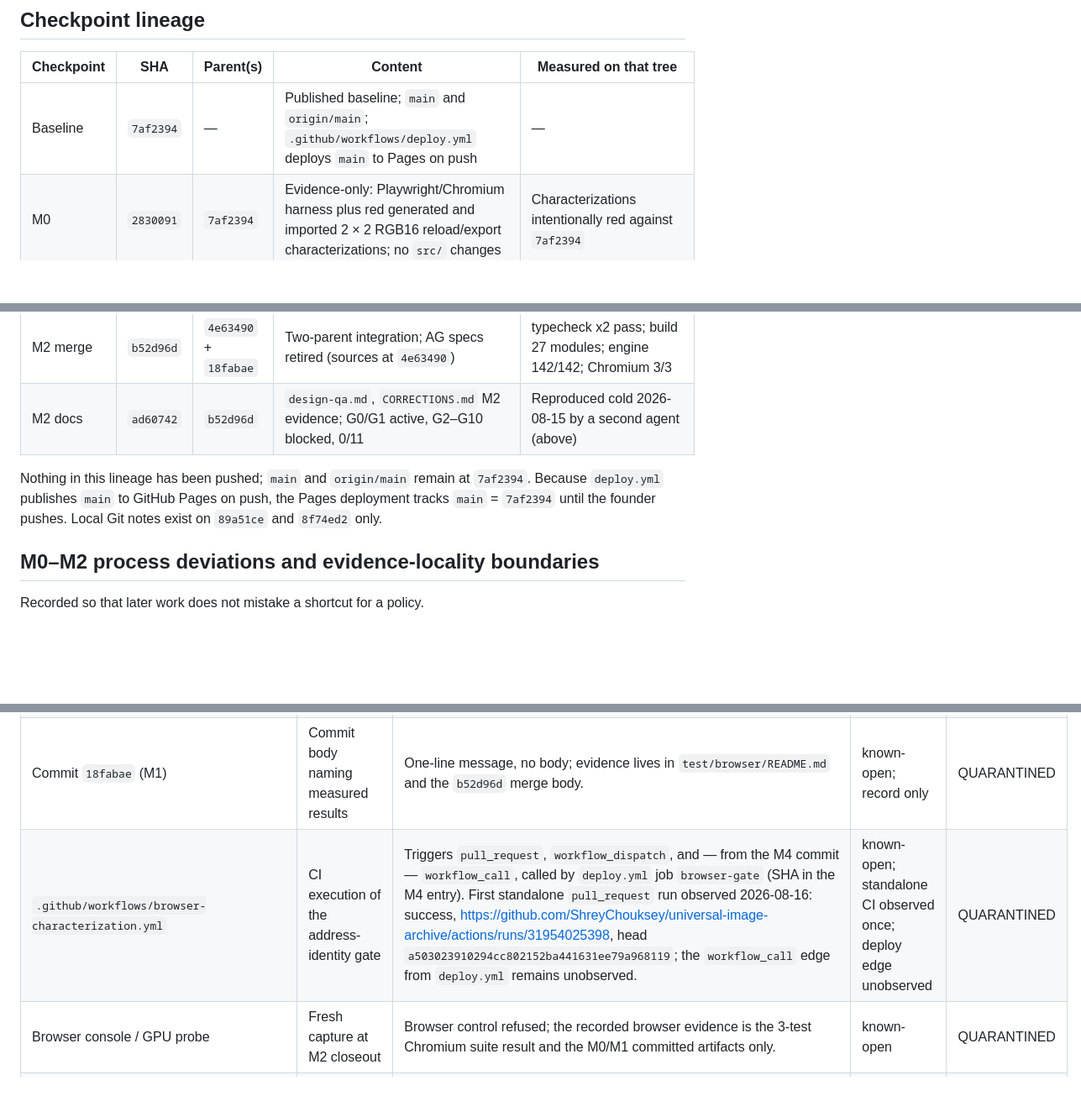
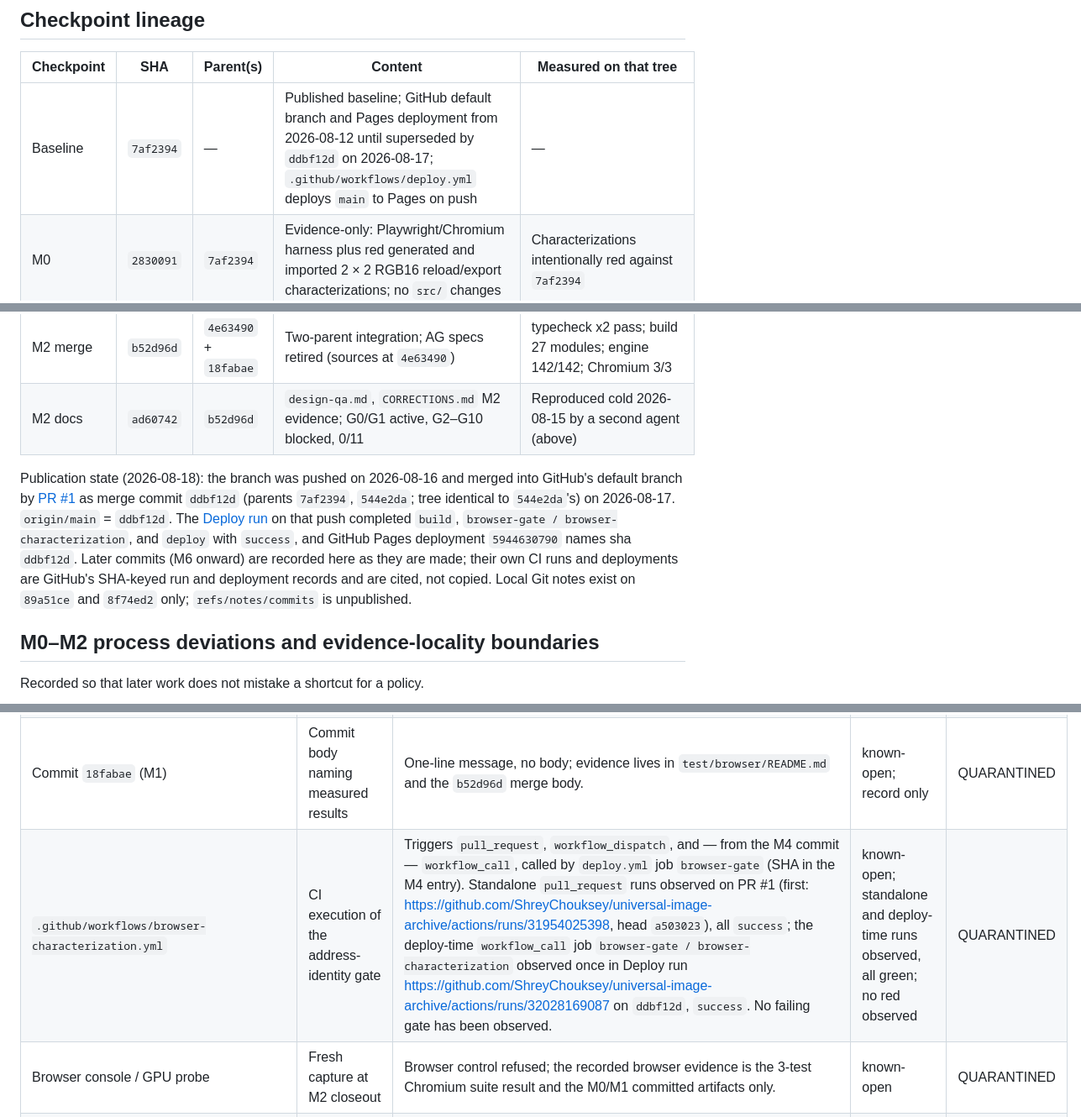
Before and after one commit to ShreyChouksey/universal-image-archive, a Markdown page: docs/protocol/CORRECTIONS.md, 3 parts joined by grey strips. Shown at 84% size. Rendered like a GitHub page; blank space fills up the shorter version.

```diff
--- a/docs/protocol/CORRECTIONS.md
+++ b/docs/protocol/CORRECTIONS.md
@@ -152,17 +152,25 @@ grep -c '^  test(' test/engine.test.ts      # 4 (lines 211, 229, 645, 777, insid
 
 | Checkpoint | SHA | Parent(s) | Content | Measured on that tree |
 |---|---|---|---|---|
-| Baseline | `7af2394` | — | Published baseline; `main` and `origin/main`; `.github/workflows/deploy.yml` deploys `main` to Pages on push | — |
+| Baseline | `7af2394` | — | Published baseline; GitHub default branch and Pages deployment from 2026-08-12 until superseded by `ddbf12d` on 2026-08-17; `.github/workflows/deploy.yml` deploys `main` to Pages on push | — |
 | M0 | `2830091` | `7af2394` | Evidence-only: Playwright/Chromium harness plus red generated and imported 2 × 2 RGB16 reload/export characterizations; no `src/` changes | Characterizations intentionally red against `7af2394` |
 | M1 | `18fabae` | `2830091` | `src/core/activeAddressSnapshot.ts` v1 (derived/opaque, fail-closed); `src/main.ts` address lifecycle; same assertions green; workflow renamed "Address identity browser gate"; one-line commit message, no measured body | 3/3 Chromium (recorded in `test/browser/README.md` and the `b52d96d` body) |
 | AG checkpoint | `4e63490` | `7af2394` | AG research and Protocol Observatory draft; two AG specs only (`imported_address.spec.ts`, `restored_address.spec.ts`); no canonical M1 specs present | Not measured standalone in this ledger. Its commit body records both AG specs red in pre-checkpoint artifacts (16-byte UIA2 header fixture; empty IndexedDB record read before export). The five-file 3 pass / 2 fail run was measured on the pre-retirement merge working tree, not on this tree (M2 integration evidence above). |
 | M2 merge | `b52d96d` | `4e63490` + `18fabae` | Two-parent integration; AG specs retired (sources at `4e63490`) | typecheck x2 pass; build 27 modules; engine 142/142; Chromium 3/3 |
 | M2 docs | `ad60742` | `b52d96d` | `design-qa.md`, `CORRECTIONS.md` M2 evidence; G0/G1 active, G2–G10 blocked, 0/11 | Reproduced cold 2026-08-15 by a second agent (above) |
 
-Nothing in this lineage has been pushed; `main` and `origin/main` remain at
-`7af2394`. Because `deploy.yml` publishes `main` to GitHub Pages on push, the
-Pages deployment tracks `main` = `7af2394` until the founder pushes. Local Git
-notes exist on `89a51ce` and `8f74ed2` only.
+Publication state (2026-08-18): the branch was pushed on 2026-08-16 and
+merged into GitHub's default branch by
+[PR #1](https://github.com/ShreyChouksey/universal-image-archive/pull/1) as
+merge commit `ddbf12d` (parents `7af2394`, `544e2da`; tree identical to
+`544e2da`'s) on 2026-08-17. `origin/main` = `ddbf12d`. The
+[Deploy run](https://github.com/ShreyChouksey/universal-image-archive/actions/runs/32028169087)
+on that push completed `build`, `browser-gate / browser-characterization`, and
+`deploy` with `success`, and GitHub Pages deployment `5944630790` names sha
+`ddbf12d`. Later commits (M6 onward) are recorded here as they are made; their
+own CI runs and deployments are GitHub's SHA-keyed run and deployment records
+and are cited, not copied. Local Git notes exist on `89a51ce` and `8f74ed2`
+only; `refs/notes/commits` is unpublished.
 
 ## M0–M2 process deviations and evidence-locality boundaries
 
@@ -173,7 +181,7 @@ Recorded so that later work does not mistake a shortcut for a policy.
 | `test/browser/imported_address.spec.ts`, `test/browser/restored_address.spec.ts` (AG duplicate specs) | Quarantine in-tree with `test.fixme` and a written reason after the failing run | Both files deleted in merge `b52d96d`; sources recoverable only with `git show 4e63490:test/browser/<name>`; raw failure contexts preserved outside the repository (see backup row). Defects not disputed: 16-byte header fixture against the real 20-byte UIA2 header (`test/browser/support/archive.ts:6`, `src/core/address.ts:443`) and an IndexedDB record read before export. Not a finding against the M1 assertions those specs duplicated. | known-open; awaiting founder disposition — restore both as `test.fixme` at `4e63490` content, or ratify retirement in writing | QUARANTINED |
 | Git notes on corrected commits | Notes expected on more of the 8 corrected commits | Local notes on 2 of 8 (`89a51ce`, `8f74ed2`); none on `2830091`, `18fabae`, `4e63490`, `b52d96d`, `ad60742`; `refs/notes/commits` unpublished. The tracked table above is authoritative; the absence of a note reinstates nothing. | known-open; optional duplication | QUARANTINED |
 | Commit `18fabae` (M1) | Commit body naming measured results | One-line message, no body; evidence lives in `test/browser/README.md` and the `b52d96d` merge body. | known-open; record only | QUARANTINED |
-| `.github/workflows/browser-characterization.yml` | CI execution of the address-identity gate | Triggers `pull_request`, `workflow_dispatch`, and — from the M4 commit — `workflow_call`, called by `deploy.yml` job `browser-gate` (SHA in the M4 entry). First standalone `pull_request` run observed 2026-08-16: success, https://github.com/ShreyChouksey/universal-image-archive/actions/runs/31954025398, head `a503023910294cc802152ba441631ee79a968119`; the `workflow_call` edge from `deploy.yml` remains unobserved. | known-open; standalone CI observed once; deploy edge unobserved | QUARANTINED |
+| `.github/workflows/browser-characterization.yml` | CI execution of the address-identity gate | Triggers `pull_request`, `workflow_dispatch`, and — from the M4 commit — `workflow_call`, called by `deploy.yml` job `browser-gate` (SHA in the M4 entry). Standalone `pull_request` runs observed on PR #1 (first: https://github.com/ShreyChouksey/universal-image-archive/actions/runs/31954025398, head `a503023`), all `success`; the deploy-time `workflow_call` job `browser-gate / browser-characterization` observed once in Deploy run https://github.com/ShreyChouksey/universal-image-archive/actions/runs/32028169087 on `ddbf12d`, `success`. No failing gate has been observed. | known-open; standalone and deploy-time runs observed, all green; no red observed | QUARANTINED |
 | Browser console / GPU probe | Fresh capture at M2 closeout | Browser control refused; the recorded browser evidence is the 3-test Chromium suite result and the M0/M1 committed artifacts only. | known-open | QUARANTINED |
 | `src/core/zkPlate.ts` | Removal, rename, or quarantine outside the shipping closure | Remains in `src/main.ts`'s import closure (`src/main.ts:65`, `window.UIA_FRONTIER.zkPlate` at `src/main.ts:2546-2550`) with corrected comments and unchanged bespoke 128-bit rolling-checksum behaviour and legacy `verified: true` flag; tracked by Observatory item `auth-legacy-transcripts` (experimental) and D-009. Root `index.html` carries no forbidden vocabulary. | known-open; awaiting founder disposition — remove, rename, quarantine, or retain with labelling | SHIPS |
 | Auditor-reported uniqueness percentages and dead-bit counts (session-only) | Cited as measured evidence | No fixture, script, or output file exists in the repository or in Git notes at `ad60742`; the values cannot be reproduced and are not restated here. Divergent values across auditors remain unresolved. | not citable; re-derive from a committed script before any future use | QUARANTINED |
```
Also changed, not shown: other parts of docs/protocol/CORRECTIONS.md (+71 -34 lines), docs/protocol/evidence-and-integration-discipline.md (+9 -6 lines).
